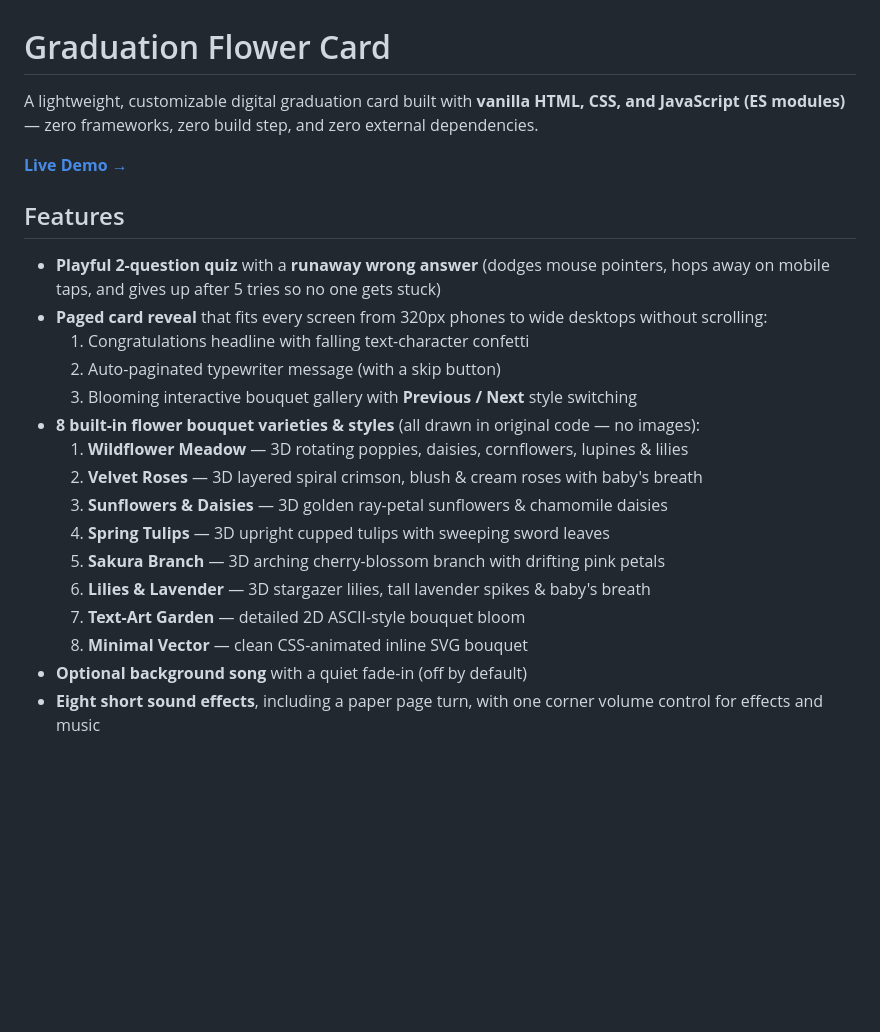
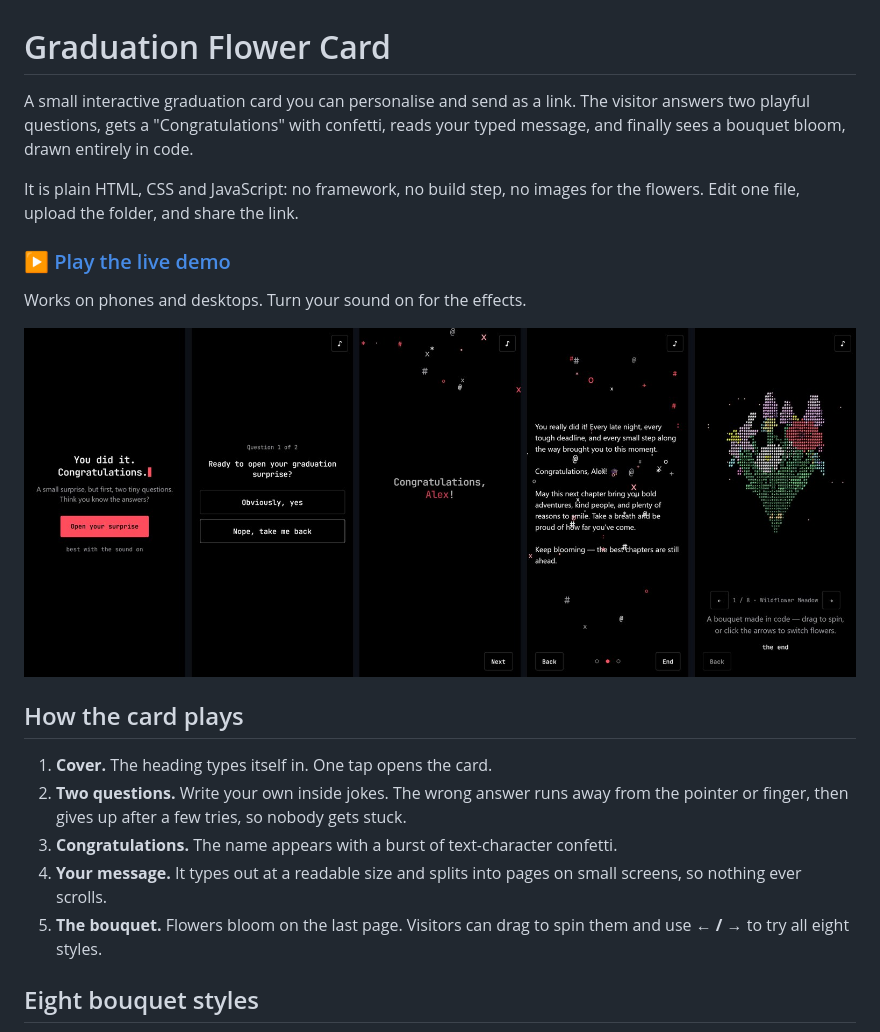
Before and after one commit to Azrinfreeman/graduation-flower-card, a Markdown page: README.md, the part around one of its changes. GitHub-like rendering; pictures changed too: docs/images/card-flow.jpg (added); blank space fills up the shorter version.

Commit message:
Describe the card in the README with a live demo link and previews

```diff
--- a/README.md
+++ b/README.md
@@ -1,24 +1,22 @@
 # Graduation Flower Card
 
-A lightweight, customizable digital graduation card built with **vanilla HTML, CSS, and JavaScript (ES modules)** — zero frameworks, zero build step, and zero external dependencies.
+A small interactive graduation card you can personalise and send as a link. The visitor answers two playful questions, gets a "Congratulations" with confetti, reads your typed message, and finally sees a bouquet bloom, drawn entirely in code.
 
-**[Live Demo →](https://azrinfreeman.github.io/graduation-flower-card/)**
+It is plain HTML, CSS and JavaScript: no framework, no build step, no images for the flowers. Edit one file, upload the folder, and share the link.
 
-## Features
+### [▶ Play the live demo](https://azrinfreeman.github.io/graduation-flower-card/)
 
-- **Playful 2-question quiz** with a **runaway wrong answer** (dodges mouse pointers, hops away on mobile taps, and gives up after 5 tries so no one gets stuck)
-- **Paged card reveal** that fits every screen from 320px phones to wide desktops without scrolling:
-  1. Congratulations headline with falling text-character confetti
-  2. Auto-paginated typewriter message (with a skip button)
-  3. Blooming interactive bouquet gallery with **Previous / Next** style switching
-- **8 built-in flower bouquet varieties & styles** (all drawn in original code — no images):
-  1. **Wildflower Meadow** — 3D rotating poppies, daisies, cornflowers, lupines & lilies
-  2. **Velvet Roses** — 3D layered spiral crimson, blush & cream roses with baby's breath
-  3. **Sunflowers & Daisies** — 3D golden ray-petal sunflowers & chamomile daisies
-  4. **Spring Tulips** — 3D upright cupped tulips with sweeping sword leaves
-  5. **Sakura Branch** — 3D arching cherry-blossom branch with drifting pink petals
-  6. **Lilies & Lavender** — 3D stargazer lilies, tall lavender spikes & baby's breath
-  7. **Text-Art Garden** — detailed 2D ASCII-style bouquet bloom
-  8. **Minimal Vector** — clean CSS-animated inline SVG bouquet
-- **Optional background song** with a quiet fade-in (off by default)
-- **Eight short sound effects**, including a paper page turn, with one corner volume control for effects and music
+Works on phones and desktops. Turn your sound on for the effects.
+
+![The card from start to finish: cover, quiz, congratulations, message and the blooming bouquet](docs/images/card-flow.jpg)
+
+## How the card plays
+
+1. **Cover.** The heading types itself in. One tap opens the card.
+2. **Two questions.** Write your own inside jokes. The wrong answer runs away from the pointer or finger, then gives up after a few tries, so nobody gets stuck.
+3. **Congratulations.** The name appears with a burst of text-character confetti.
+4. **Your message.** It types out at a readable size and splits into pages on small screens, so nothing ever scrolls.
+5. **The bouquet.** Flowers bloom on the last page. Visitors can drag to spin them and use **← / →** to try all eight styles.
+
+## Eight bouquet styles
+
```
Also changed, not shown: other parts of README.md (+22 -0 lines), docs/images/bouquet-styles.jpg (added).
